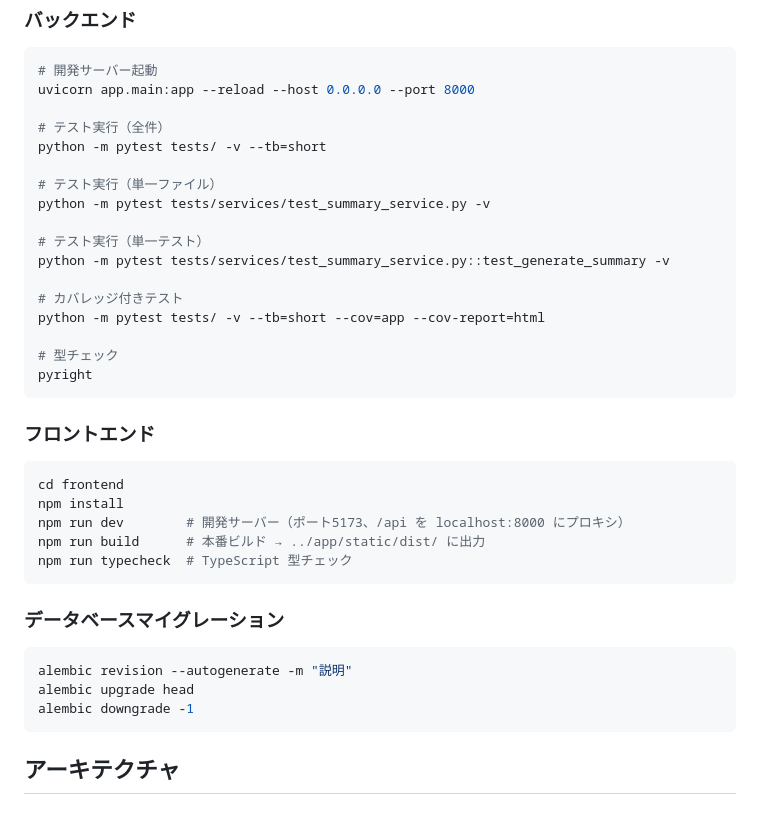
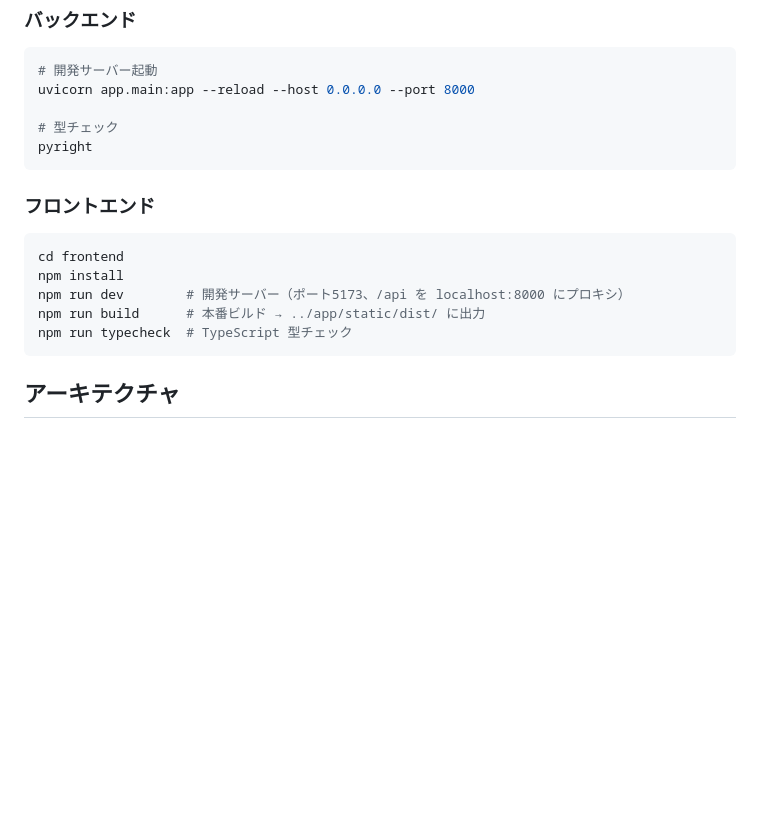
Before and after one commit to yokamoto5742/MediDocsSummary, a Markdown page: CLAUDE.md, the part around the change. GitHub-like rendering; blank space fills up the shorter version.

Commit message:
✨ feat(claude/rules): テスト実行とDBマイグレーションのルールを追加

````diff
--- a/CLAUDE.md
+++ b/CLAUDE.md
@@ -14,18 +14,6 @@ This file provides guidance to Claude Code (claude.ai/code) when working with co
 # 開発サーバー起動
 uvicorn app.main:app --reload --host 0.0.0.0 --port 8000
 
-# テスト実行（全件）
-python -m pytest tests/ -v --tb=short
-
-# テスト実行（単一ファイル）
-python -m pytest tests/services/test_summary_service.py -v
-
-# テスト実行（単一テスト）
-python -m pytest tests/services/test_summary_service.py::test_generate_summary -v
-
-# カバレッジ付きテスト
-python -m pytest tests/ -v --tb=short --cov=app --cov-report=html
-
 # 型チェック
 pyright
 ```
@@ -38,14 +26,6 @@ npm install
 npm run dev        # 開発サーバー（ポート5173、/api を localhost:8000 にプロキシ）
 npm run build      # 本番ビルド → ../app/static/dist/ に出力
 npm run typecheck  # TypeScript 型チェック
-```
-
-### データベースマイグレーション
-
-```bash
-alembic revision --autogenerate -m "説明"
-alembic upgrade head
-alembic downgrade -1
 ```
 
 ## アーキテクチャ
````
Also changed, not shown: .claude/rules/database.md (added, +15 -0 lines), .claude/rules/testing.md (added, +21 -0 lines).
